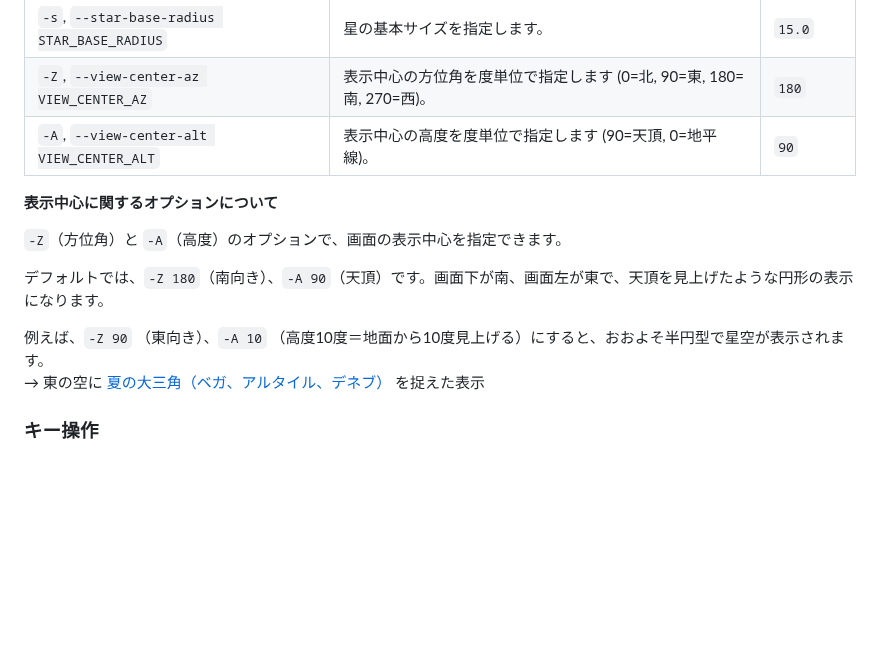
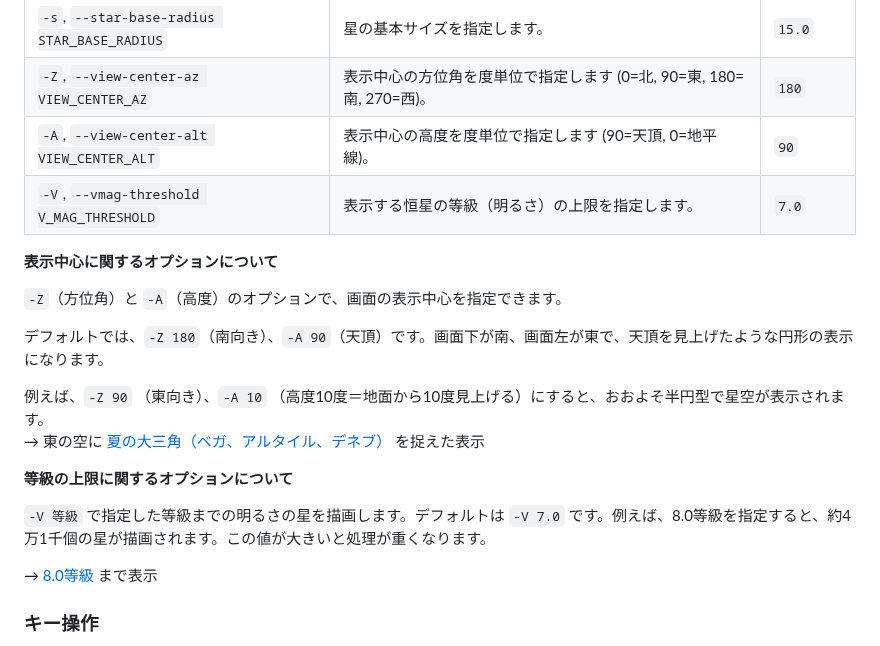
Before and after one commit to tos-kamiya/zstarview, a Markdown page: README_ja-JP.md, the part around one of its changes. GitHub-like rendering; blank space fills up the shorter version.

Commit message:
docs: update description of options and screenshots

```diff
--- a/README_ja-JP.md
+++ b/README_ja-JP.md
@@ -40,6 +40,7 @@ zstarview [options] [city]
 | `-s`, `--star-base-radius STAR_BASE_RADIUS` | 星の基本サイズを指定します。                                | `15.0` |
 | `-Z`, `--view-center-az VIEW_CENTER_AZ`     | 表示中心の方位角を度単位で指定します (0=北, 90=東, 180=南, 270=西)。 | `180`  |
 | `-A`, `--view-center-alt VIEW_CENTER_ALT`   | 表示中心の高度を度単位で指定します (90=天頂, 0=地平線)。             | `90`   |
+| `-V`, `--vmag-threshold V_MAG_THRESHOLD`    | 表示する恒星の等級（明るさ）の上限を指定します。                      | `7.0`  |
 
 **表示中心に関するオプションについて**
 
@@ -49,6 +50,12 @@ zstarview [options] [city]
 
 例えば、`-Z 90` （東向き）、`-A 10` （高度10度＝地面から10度見上げる）にすると、おおよそ半円型で星空が表示されます。
 → 東の空に [夏の大三角（ベガ、アルタイル、デネブ）](docs/images/screenshot2.png) を捉えた表示
+
+**等級の上限に関するオプションについて**
+
+`-V 等級` で指定した等級までの明るさの星を描画します。デフォルトは `-V 7.0` です。例えば、8.0等級を指定すると、約4万1千個の星が描画されます。この値が大きいと処理が重くなります。
+
+→ [8.0等級](docs/images/screenshot3.png) まで表示
 
 ### キー操作
 
```
Also changed, not shown: other parts of README_ja-JP.md (+11 -9 lines), README.md (+13 -2 lines), docs/images/screenshot1.png, docs/images/screenshot2.png, docs/images/screenshot3.png (added).
